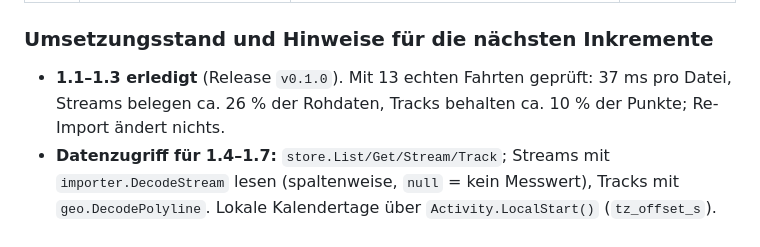
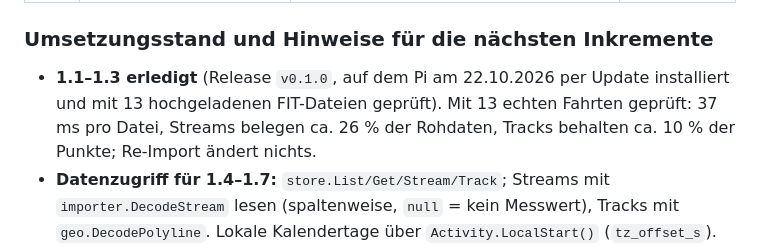
Before and after one commit to stefanluchs/my-velo, a Markdown page: docs/next-steps.md, the part around the change. GitHub-like rendering.

Commit message:
Record v0.1.0 acceptance on the Raspberry Pi
Update via branch stable succeeded and the upload of 13 real FIT files
worked in the add-on.

Co-authored-by: GitHub Copilot <copilot@github.com>
Co-authored-by: Copilot <223556219+Copilot@users.noreply.github.com>

```diff
--- a/docs/next-steps.md
+++ b/docs/next-steps.md
@@ -60,7 +60,8 @@ für sich lauffähig, getestet und releasebar ist.
 
 ### Umsetzungsstand und Hinweise für die nächsten Inkremente
 
-- **1.1–1.3 erledigt** (Release `v0.1.0`). Mit 13 echten Fahrten geprüft: 37 ms pro Datei, Streams
+- **1.1–1.3 erledigt** (Release `v0.1.0`, auf dem Pi am 22.10.2026 per Update installiert und mit
+  13 hochgeladenen FIT-Dateien geprüft). Mit 13 echten Fahrten geprüft: 37 ms pro Datei, Streams
   belegen ca. 26 % der Rohdaten, Tracks behalten ca. 10 % der Punkte; Re-Import ändert nichts.
 - **Datenzugriff für 1.4–1.7:** `store.List/Get/Stream/Track`; Streams mit
   `importer.DecodeStream` lesen (spaltenweise, `null` = kein Messwert), Tracks mit
```
